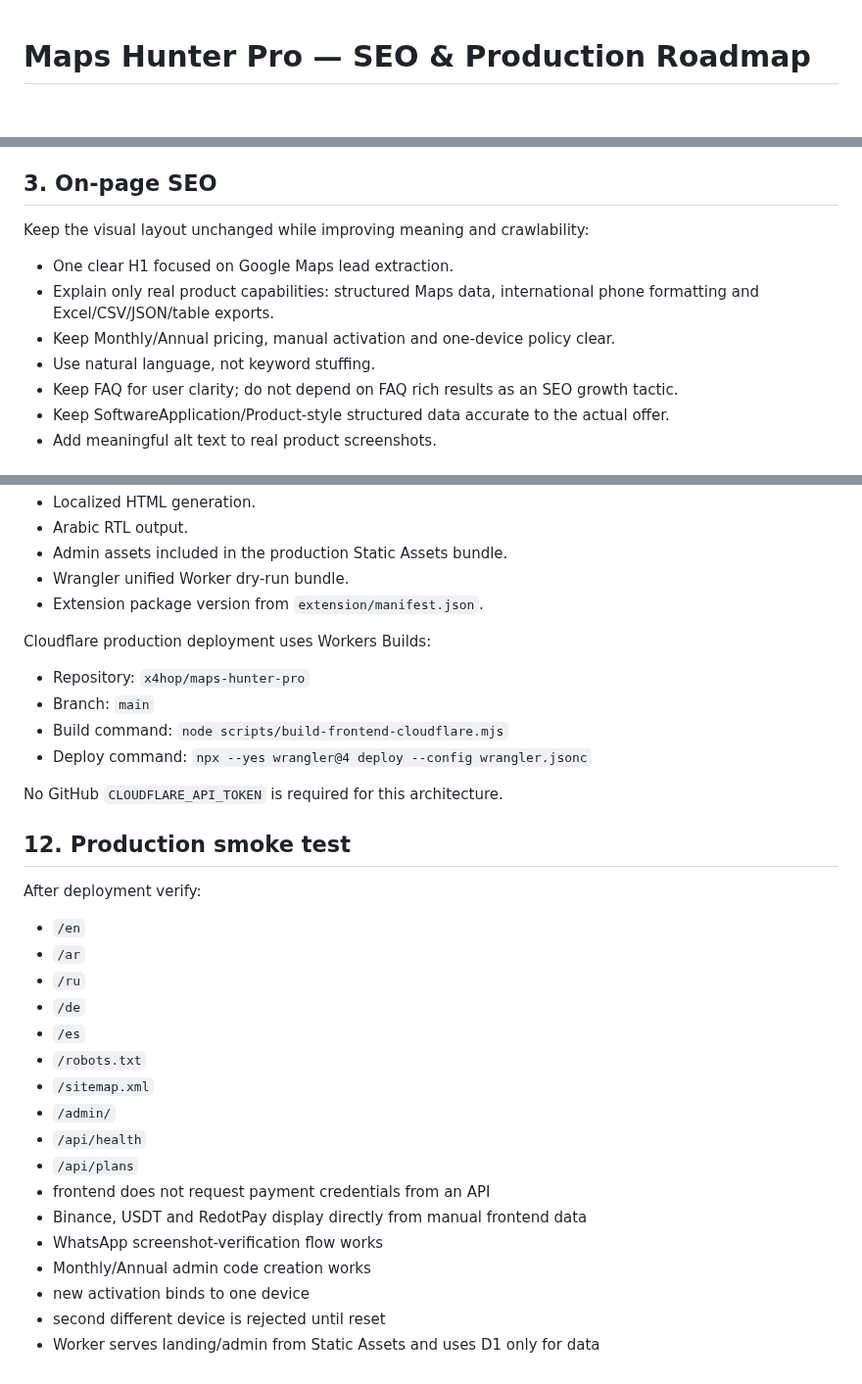
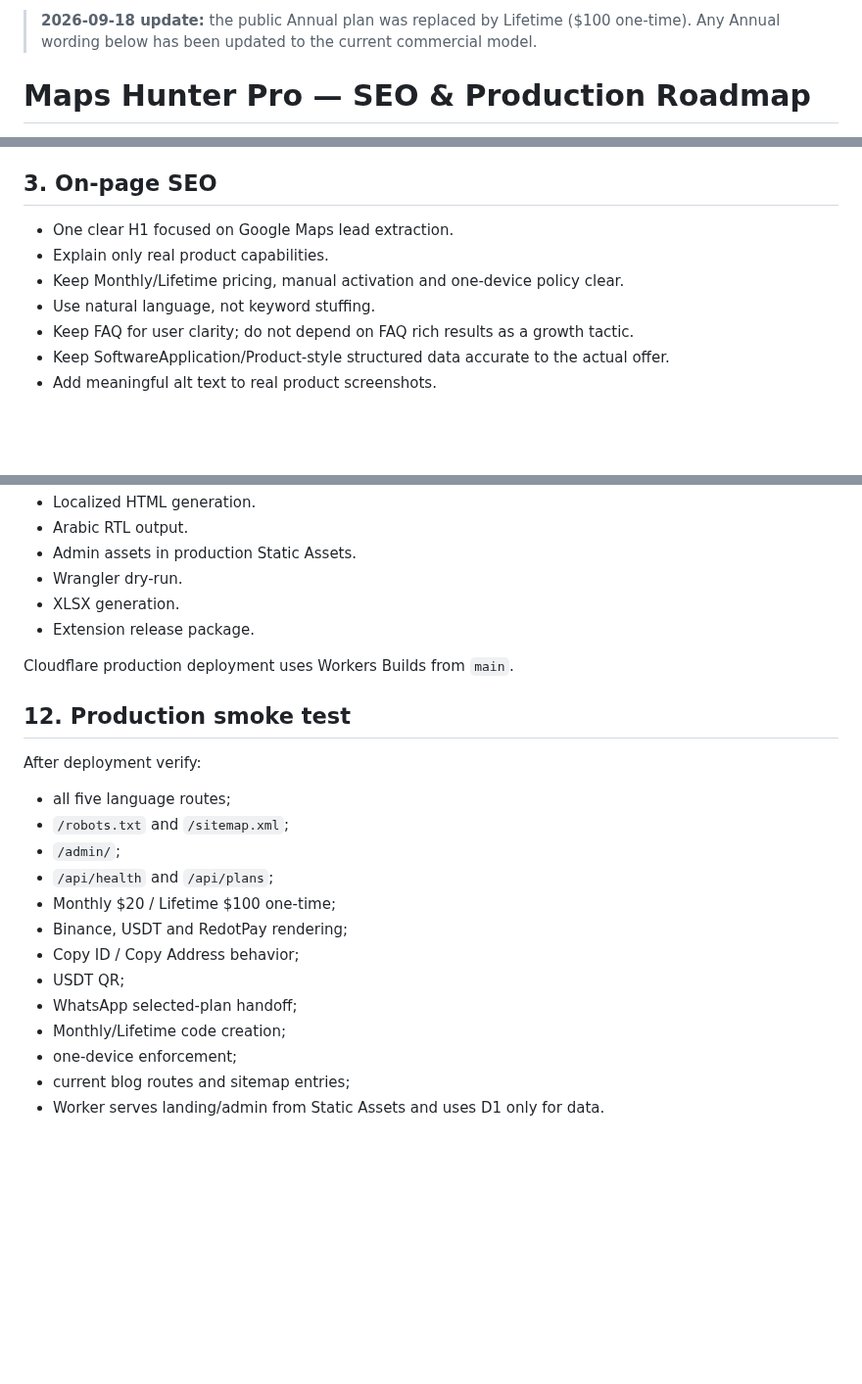
Before and after one commit to x4hop/maps-hunter-pro, a Markdown page: SEO_DEPLOYMENT_ROADMAP_2026-09-16.md, 3 parts joined by grey strips. Shown at 98% size. GitHub-like rendering; blank space fills up the shorter version.

```diff
--- a/SEO_DEPLOYMENT_ROADMAP_2026-09-16.md
+++ b/SEO_DEPLOYMENT_ROADMAP_2026-09-16.md
@@ -1,2 +1,4 @@
+> **2026-09-18 update:** the public Annual plan was replaced by Lifetime ($100 one-time). Any Annual wording below has been updated to the current commercial model.
+
 # Maps Hunter Pro — SEO & Production Roadmap
 
@@ -38,13 +40,11 @@ Implementation:
 
 ## 3. On-page SEO
 
-Keep the visual layout unchanged while improving meaning and crawlability:
-
 - One clear H1 focused on Google Maps lead extraction.
-- Explain only real product capabilities: structured Maps data, international phone formatting and Excel/CSV/JSON/table exports.
-- Keep Monthly/Annual pricing, manual activation and one-device policy clear.
+- Explain only real product capabilities.
+- Keep Monthly/Lifetime pricing, manual activation and one-device policy clear.
 - Use natural language, not keyword stuffing.
-- Keep FAQ for user clarity; do not depend on FAQ rich results as an SEO growth tactic.
+- Keep FAQ for user clarity; do not depend on FAQ rich results as a growth tactic.
 - Keep SoftwareApplication/Product-style structured data accurate to the actual offer.
 - Add meaningful alt text to real product screenshots.
 
@@ -133,36 +136,26 @@ Release checks validate:
 - Localized HTML generation.
 - Arabic RTL output.
-- Admin assets included in the production Static Assets bundle.
-- Wrangler unified Worker dry-run bundle.
-- Extension package version from `extension/manifest.json`.
+- Admin assets in production Static Assets.
+- Wrangler dry-run.
+- XLSX generation.
+- Extension release package.
 
-Cloudflare production deployment uses Workers Builds:
-
-- Repository: `x4hop/maps-hunter-pro`
-- Branch: `main`
-- Build command: `node scripts/build-frontend-cloudflare.mjs`
-- Deploy command: `npx --yes wrangler@4 deploy --config wrangler.jsonc`
-
-No GitHub `CLOUDFLARE_API_TOKEN` is required for this architecture.
+Cloudflare production deployment uses Workers Builds from `main`.
 
 ## 12. Production smoke test
 
 After deployment verify:
 
-- `/en`
-- `/ar`
-- `/ru`
-- `/de`
-- `/es`
-- `/robots.txt`
-- `/sitemap.xml`
-- `/admin/`
-- `/api/health`
-- `/api/plans`
-- frontend does not request payment credentials from an API
-- Binance, USDT and RedotPay display directly from manual frontend data
-- WhatsApp screenshot-verification flow works
-- Monthly/Annual admin code creation works
-- new activation binds to one device
-- second different device is rejected until reset
-- Worker serves landing/admin from Static Assets and uses D1 only for data
+- all five language routes;
+- `/robots.txt` and `/sitemap.xml`;
+- `/admin/`;
+- `/api/health` and `/api/plans`;
+- Monthly $20 / Lifetime $100 one-time;
+- Binance, USDT and RedotPay rendering;
+- Copy ID / Copy Address behavior;
+- USDT QR;
+- WhatsApp selected-plan handoff;
+- Monthly/Lifetime code creation;
+- one-device enforcement;
+- current blog routes and sitemap entries;
+- Worker serves landing/admin from Static Assets and uses D1 only for data.
```
Also changed, not shown: other parts of SEO_DEPLOYMENT_ROADMAP_2026-09-16.md (+25 -22 lines).
